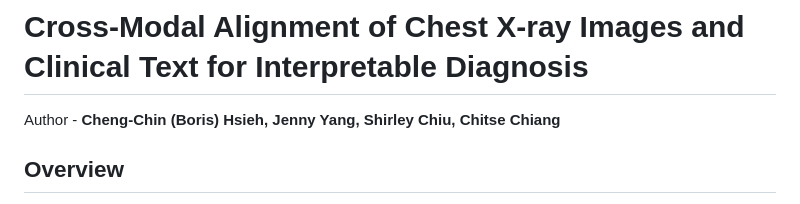
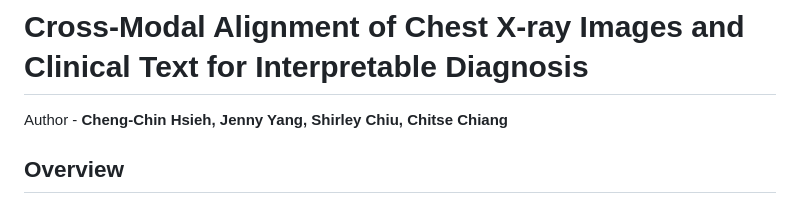
Before and after one commit to borishsieh-hue/Major-Pathfinder-KNN, a Markdown page: README.md, the part around the change. GitHub-like rendering.

```diff
--- a/README.md
+++ b/README.md
@@ -1,7 +1,7 @@
 # Cross-Modal Alignment of Chest X-ray Images and Clinical Text for Interpretable Diagnosis
 
 Author -
-**Cheng-Chin (Boris) Hsieh, Jenny Yang, Shirley Chiu, Chitse Chiang**
+**Cheng-Chin Hsieh, Jenny Yang, Shirley Chiu, Chitse Chiang**
 
 ## Overview
 
```
